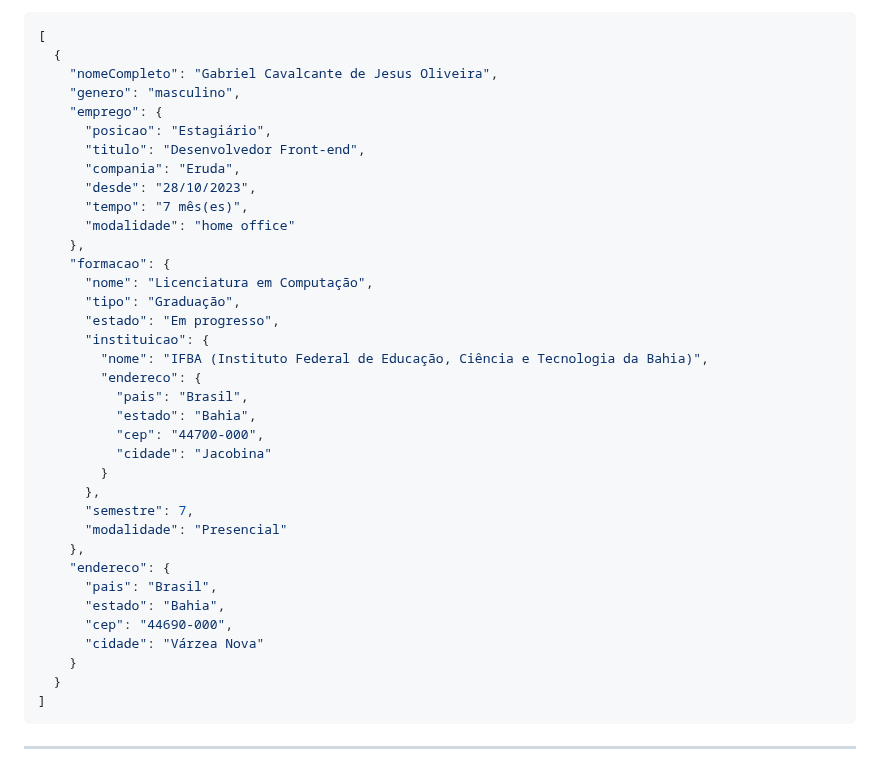
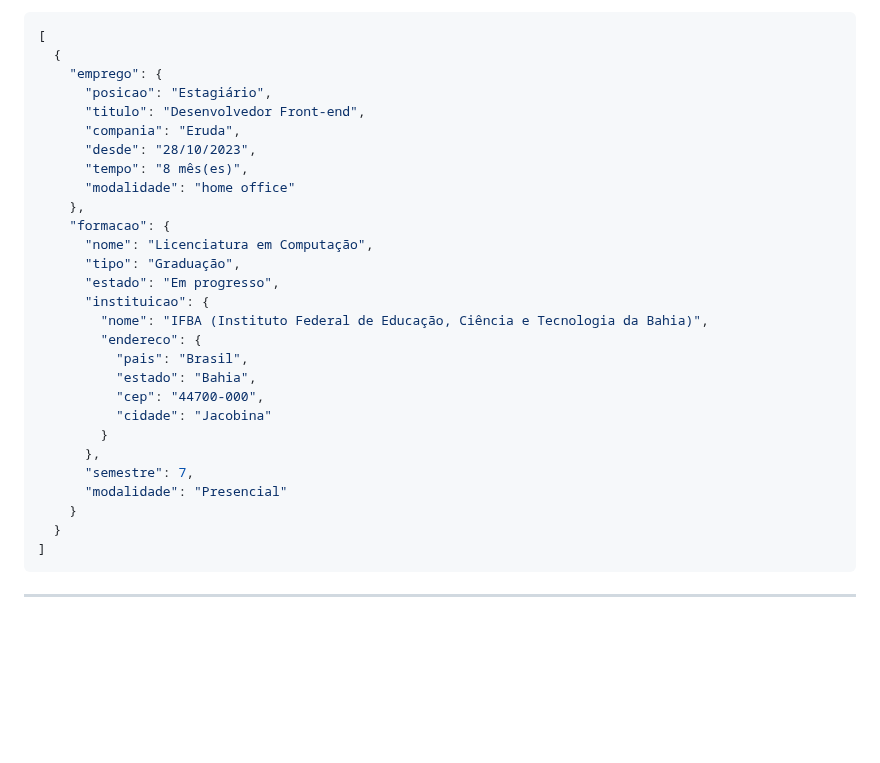
Before and after one commit to uplooper/uplooper, a Markdown page: README.md, the part around one of its changes. Rendered like a GitHub page; blank space fills up the shorter version.

Commit message:
docs: update README.md

````diff
--- a/README.md
+++ b/README.md
@@ -36,14 +36,12 @@
   ```json
   [
     {
-      "nomeCompleto": "Gabriel Cavalcante de Jesus Oliveira",
-      "genero": "masculino",
       "emprego": {
         "posicao": "Estagiário",
         "titulo": "Desenvolvedor Front-end",
         "compania": "Eruda",
         "desde": "28/10/2023",
-        "tempo": "7 mês(es)",
+        "tempo": "8 mês(es)",
         "modalidade": "home office"
       },
       "formacao": {
@@ -61,12 +59,6 @@
         },
         "semestre": 7,
         "modalidade": "Presencial"
-      },
-      "endereco": {
-        "pais": "Brasil",
-        "estado": "Bahia",
-        "cep": "44690-000",
-        "cidade": "Várzea Nova"
       }
     }
   ]
````
Also changed, not shown: other parts of README.md (+12 -0 lines).
